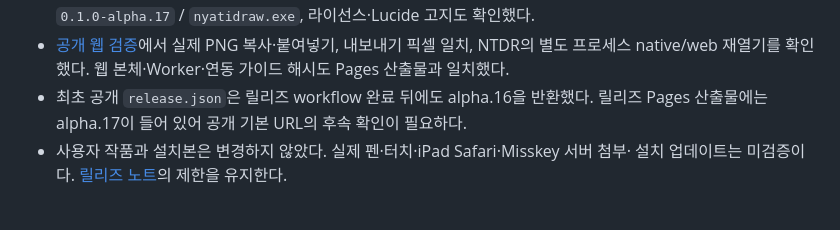
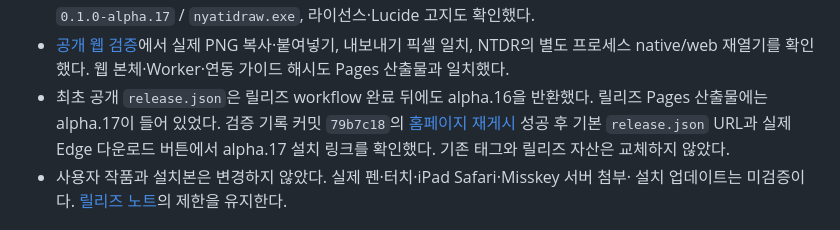
Before and after one commit to nyabia/nyatidraw, a Markdown page: docs/releasing.md, the part around the change. Drawn GitHub-style.

Commit message:
Confirm alpha.17 default download link after Pages refresh

```diff
--- a/docs/releasing.md
+++ b/docs/releasing.md
@@ -18,7 +18,10 @@
   내보내기 픽셀 일치, NTDR의 별도 프로세스 native/web 재열기를 확인했다.
   웹 본체·Worker·연동 가이드 해시도 Pages 산출물과 일치했다.
 - 최초 공개 `release.json`은 릴리즈 workflow 완료 뒤에도 alpha.16을 반환했다.
-  릴리즈 Pages 산출물에는 alpha.17이 들어 있어 공개 기본 URL의 후속 확인이 필요하다.
+  릴리즈 Pages 산출물에는 alpha.17이 들어 있었다.
+  검증 기록 커밋 `79b7c18`의 [홈페이지 재게시](https://github.com/nyabia/nyatidraw/actions/runs/36298678140)
+  성공 후 기본 `release.json` URL과 실제 Edge 다운로드 버튼에서 alpha.17 설치 링크를 확인했다.
+  기존 태그와 릴리즈 자산은 교체하지 않았다.
 - 사용자 작품과 설치본은 변경하지 않았다. 실제 펜·터치·iPad Safari·Misskey 서버 첨부·
   설치 업데이트는 미검증이다. [릴리즈 노트](releases/0.1.0-alpha.17.md)의 제한을 유지한다.
 
```
